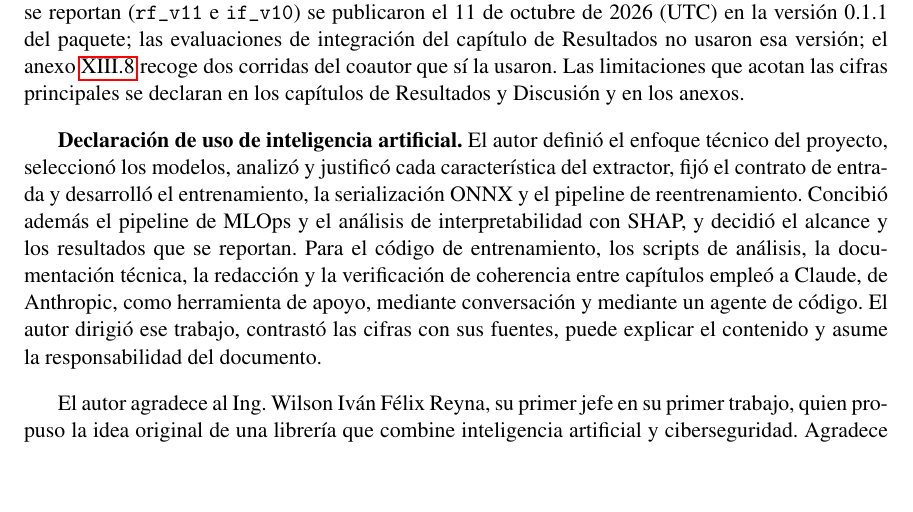
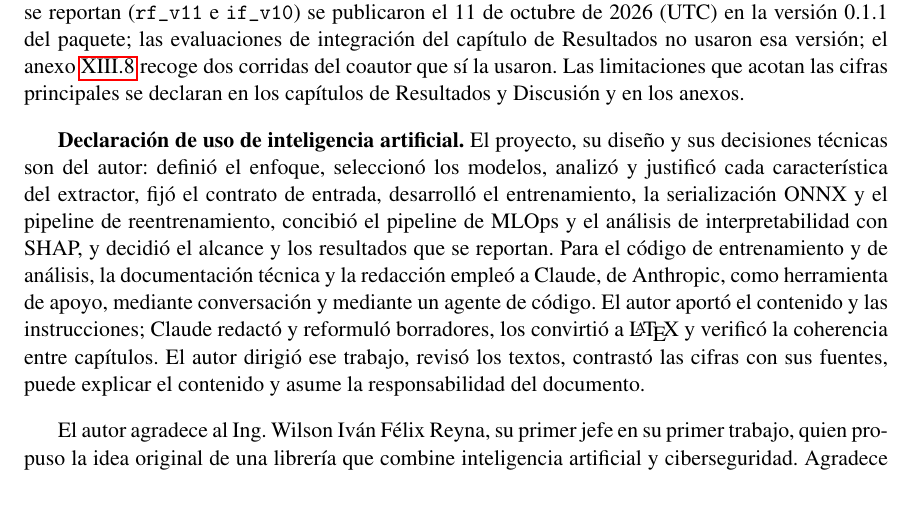
Before and after one commit to Diegoval-Dev/logSguarDian-thesis, a LaTeX document (z-main.tex, which reads a-prefacio.tex): part of page 4 of 111, cut so that both start at the same text, the shorter picture padded with empty space. Compiled offline with pdfLaTeX.

Commit message:
Alinea el prefacio, las conclusiones y la discusión con las corridas provisionales del coautor y completa los nombres de los artefactos

```diff
--- a/a-prefacio.tex
+++ b/a-prefacio.tex
@@ -2,7 +2,7 @@ El proyecto nació de la idea del Ing. Wilson Iván Félix Reyna, primer jefe de
 
 Este documento reporta el componente de aprendizaje automático de logSguarDian, desarrollado junto con Sebastián Huertas Gómez, cuya tesis aborda el componente de ciberseguridad y la librería. El trabajo se limita a cuatro categorías de ataque intra-petición, a un entorno de prueba controlado y a aplicaciones de terceros evaluadas con muestras pequeñas. No incluye la validación con una startup guatemalteca prevista en el protocolo, que era opcional. Los modelos cuyas métricas se reportan (\texttt{rf\_v11} e \texttt{if\_v10}) se publicaron el 11 de octubre de 2026 (UTC) en la versión 0.1.1 del paquete; las evaluaciones de integración del capítulo de Resultados no usaron esa versión; el anexo~\ref{anexo:coautor} recoge dos corridas del coautor que sí la usaron. Las limitaciones que acotan las cifras principales se declaran en los capítulos de Resultados y Discusión y en los anexos.
 
-\textbf{Declaración de uso de inteligencia artificial.} El autor definió el enfoque técnico del proyecto, seleccionó los modelos, analizó y justificó cada característica del extractor, fijó el contrato de entrada y desarrolló el entrenamiento, la serialización ONNX y el pipeline de reentrenamiento. Concibió además el pipeline de MLOps y el análisis de interpretabilidad con SHAP, y decidió el alcance y los resultados que se reportan. Para el código de entrenamiento, los scripts de análisis, la documentación técnica, la redacción y la verificación de coherencia entre capítulos empleó a Claude, de Anthropic, como herramienta de apoyo, mediante conversación y mediante un agente de código. El autor dirigió ese trabajo, contrastó las cifras con sus fuentes, puede explicar el contenido y asume la responsabilidad del documento.
+\textbf{Declaración de uso de inteligencia artificial.} El proyecto, su diseño y sus decisiones técnicas son del autor: definió el enfoque, seleccionó los modelos, analizó y justificó cada característica del extractor, fijó el contrato de entrada, desarrolló el entrenamiento, la serialización ONNX y el pipeline de reentrenamiento, concibió el pipeline de MLOps y el análisis de interpretabilidad con SHAP, y decidió el alcance y los resultados que se reportan. Para el código de entrenamiento y de análisis, la documentación técnica y la redacción empleó a Claude, de Anthropic, como herramienta de apoyo, mediante conversación y mediante un agente de código. El autor aportó el contenido y las instrucciones; Claude redactó y reformuló borradores, los convirtió a \LaTeX{} y verificó la coherencia entre capítulos. El autor dirigió ese trabajo, revisó los textos, contrastó las cifras con sus fuentes, puede explicar el contenido y asume la responsabilidad del documento.
 
 El autor agradece al Ing. Wilson Iván Félix Reyna, su primer jefe en su primer trabajo, quien propuso la idea original de una librería que combine inteligencia artificial y ciberseguridad. Agradece al Ing. Erick Francisco Marroquín Rodríguez, asesor de este trabajo, por su guía y por la recomendación de evaluar el sistema en aplicaciones de terceros. Agradece al Ing. Bacilio Alexander Bolaños Lima, catedrático, quien lo acompañó durante el desarrollo de este proyecto, y a Sebastián Huertas Gómez, compañero de proyecto.
 
```
